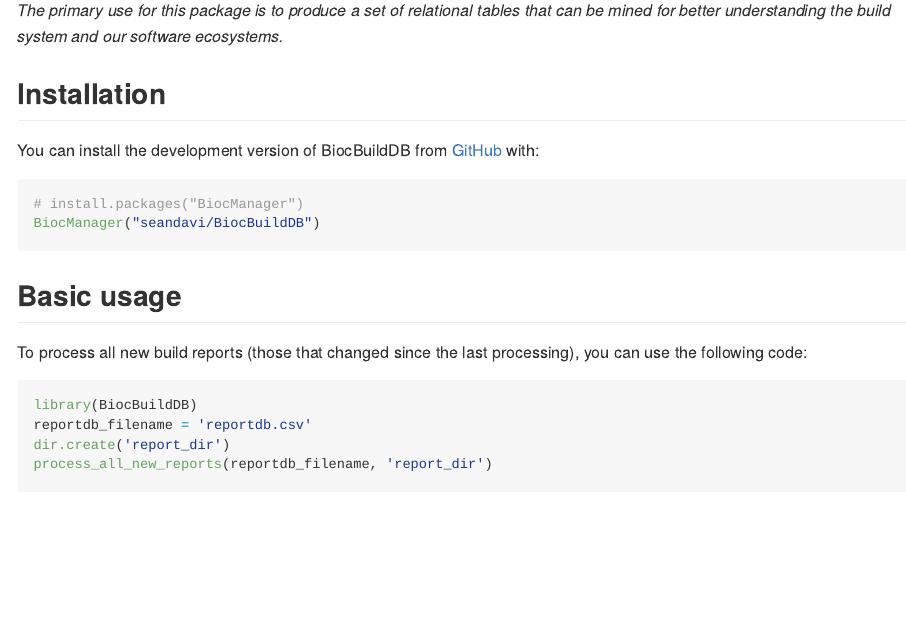
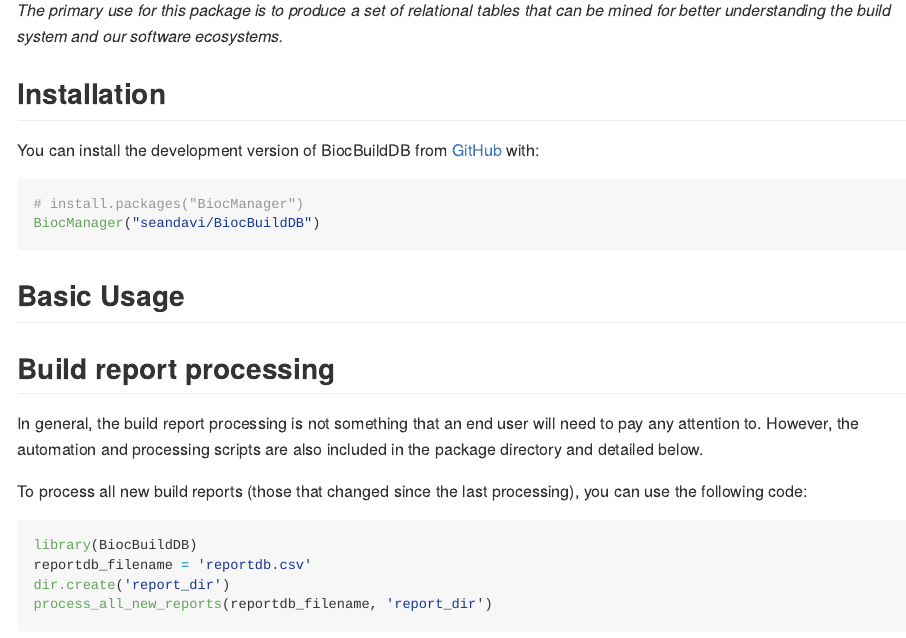
Before and after one commit to seandavi/BiocBuildDB, an R Markdown document (README.Rmd): the page in a window 1100 px wide, from 270 px down. Rendered offline with R 4.5, knitr and Pandoc, with nearby package versions; some code elsewhere in the file could not run offline.

Commit message:
Add skeleton section for end-user docs to README.Rmd

````diff
--- a/README.Rmd
+++ b/README.Rmd
@@ -39,7 +39,16 @@
 BiocManager("seandavi/BiocBuildDB")
 ```
 
-## Basic usage
+## Basic Usage
+
+
+
+
+## Build report processing
+
+In general, the build report processing is not something that an end user will
+need to pay any attention to. However, the automation and processing scripts
+are also included in the package directory and detailed below.
 
 To process all new build reports (those that changed since the last processing),
 you can use the following code:
````
Also changed, not shown: README.Rmd (4 more changed lines).
